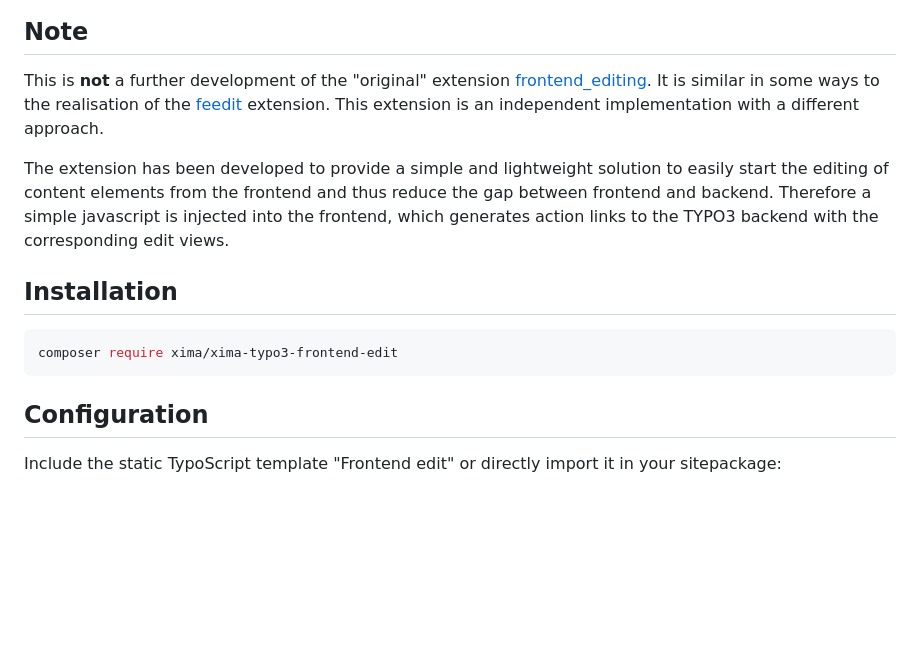
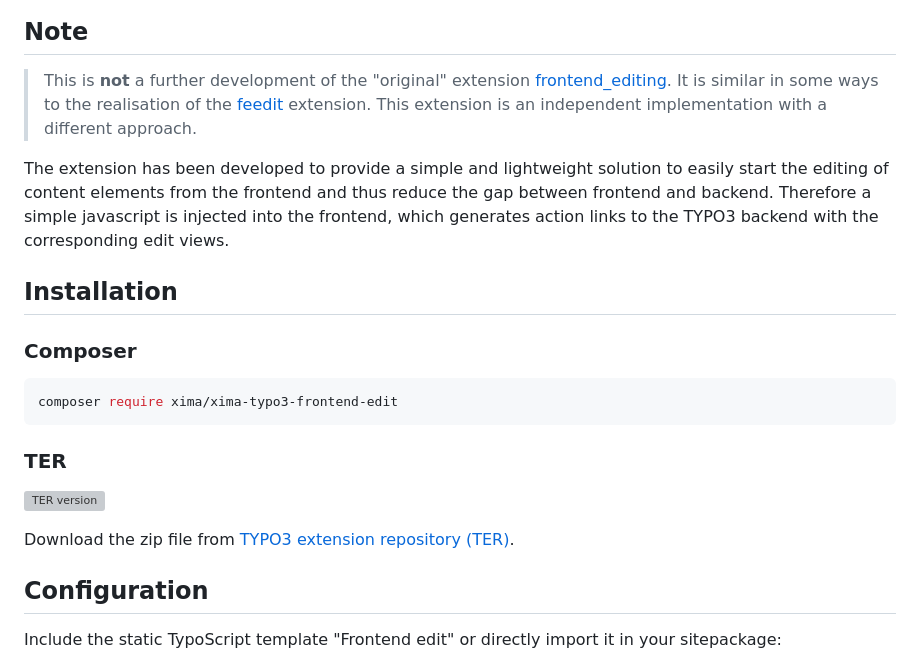
Before and after one commit to xima-media/xima-typo3-frontend-edit, a Markdown page: README.md, the part around the change. Rendered like a GitHub page; blank space fills up the shorter version; grey boxes are pictures that could not be loaded.

Commit message:
doc: install via ter

````diff
--- a/README.md
+++ b/README.md
@@ -17,16 +17,24 @@ This extension provides an edit button for editors within frontend content eleme
 
 ## Note
 
-This is **not** a further development of the "original" extension [frontend_editing](https://extensions.typo3.org/extension/frontend_editing). It is similar in some ways to the realisation of the [feedit](https://extensions.typo3.org/extension/feedit) extension. This extension is an independent implementation with a different approach.
+> This is **not** a further development of the "original" extension [frontend_editing](https://extensions.typo3.org/extension/frontend_editing). It is similar in some ways to the realisation of the [feedit](https://extensions.typo3.org/extension/feedit) extension. This extension is an independent implementation with a different approach.
 
 The extension has been developed to provide a simple and lightweight solution to easily start the editing of content elements from the frontend and thus reduce the gap between frontend and backend. Therefore a simple javascript is injected into the frontend, which generates action links to the TYPO3 backend with the corresponding edit views.
 
 
 ## Installation
 
+### Composer
+
 ``` bash
 composer require xima/xima-typo3-frontend-edit
 ```
+
+### TER
+
+[![TER version](https://typo3-badges.dev/badge/xima_typo3_frontend_edit/version/shields.svg)](https://extensions.typo3.org/extension/xima_typo3_frontend_edit)
+
+Download the zip file from [TYPO3 extension repository (TER)](https://extensions.typo3.org/extension/xima_typo3_frontend_edit).
 
 ## Configuration
 
````
